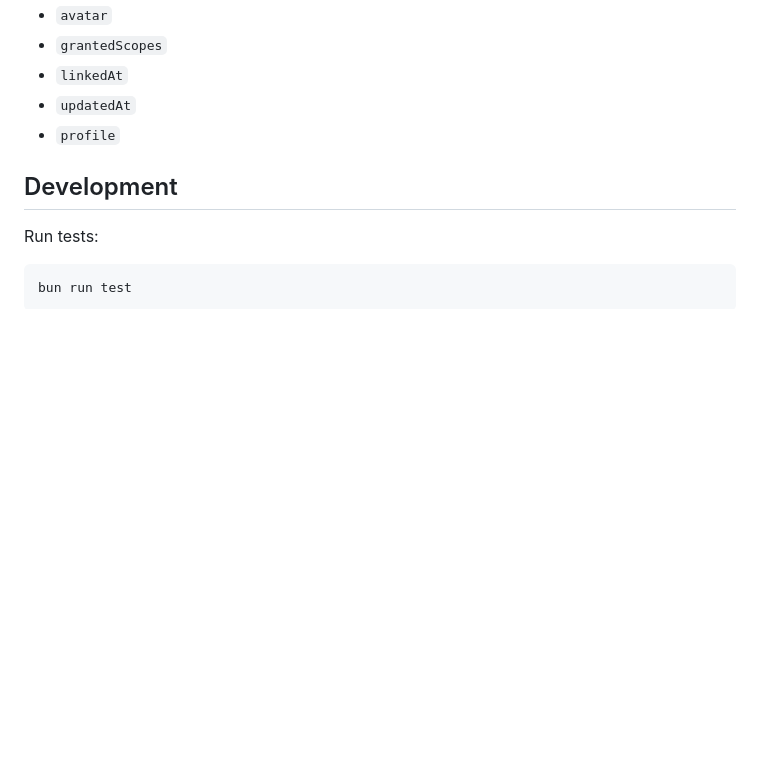
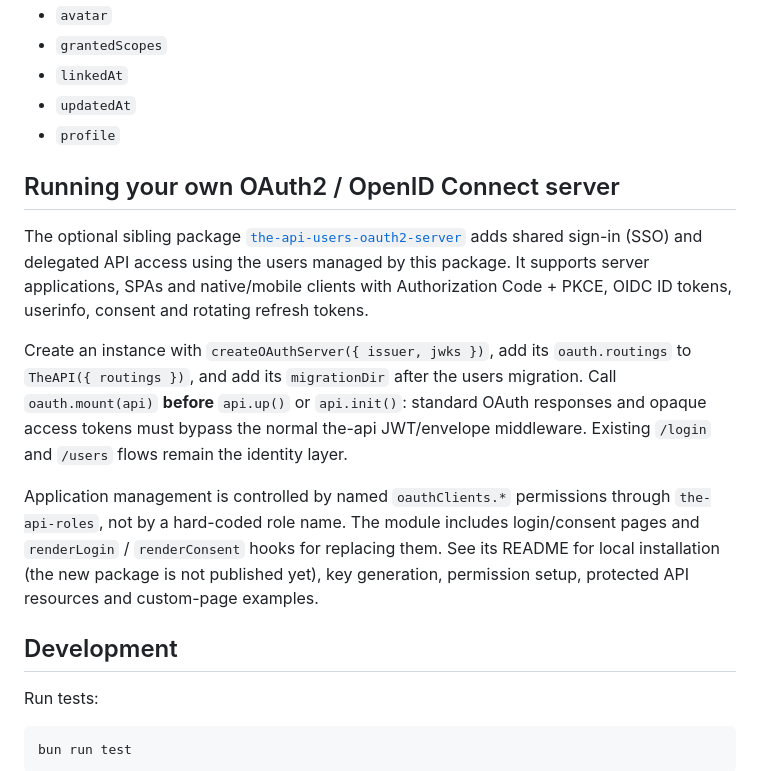
Before and after one commit to the-api/the-api-users, a Markdown page: README.md, the part around the change. GitHub-like rendering; blank space fills up the shorter version.

Commit message:
docs: add section on running a custom OAuth2/OpenID Connect server

```diff
--- a/README.md
+++ b/README.md
@@ -762,6 +762,28 @@ Each provider record stores:
 - `updatedAt`
 - `profile`
 
+## Running your own OAuth2 / OpenID Connect server
+
+The optional sibling package
+[`the-api-users-oauth2-server`](../the-api-users-oauth2-server/README.md)
+adds shared sign-in (SSO) and delegated API access using the users managed by
+this package. It supports server applications, SPAs and native/mobile clients
+with Authorization Code + PKCE, OIDC ID tokens, userinfo, consent and rotating
+refresh tokens.
+
+Create an instance with `createOAuthServer({ issuer, jwks })`, add its
+`oauth.routings` to `TheAPI({ routings })`, and add its `migrationDir` after the
+users migration. Call `oauth.mount(api)` **before** `api.up()` or `api.init()`:
+standard OAuth responses and opaque access tokens must bypass the normal
+the-api JWT/envelope middleware. Existing `/login` and `/users` flows remain
+the identity layer.
+
+Application management is controlled by named `oauthClients.*` permissions
+through `the-api-roles`, not by a hard-coded role name. The module includes
+login/consent pages and `renderLogin` / `renderConsent` hooks for replacing them.
+See its README for local installation (the new package is not published yet),
+key generation, permission setup, protected API resources and custom-page examples.
+
 ## Development
 
 Run tests:
```
